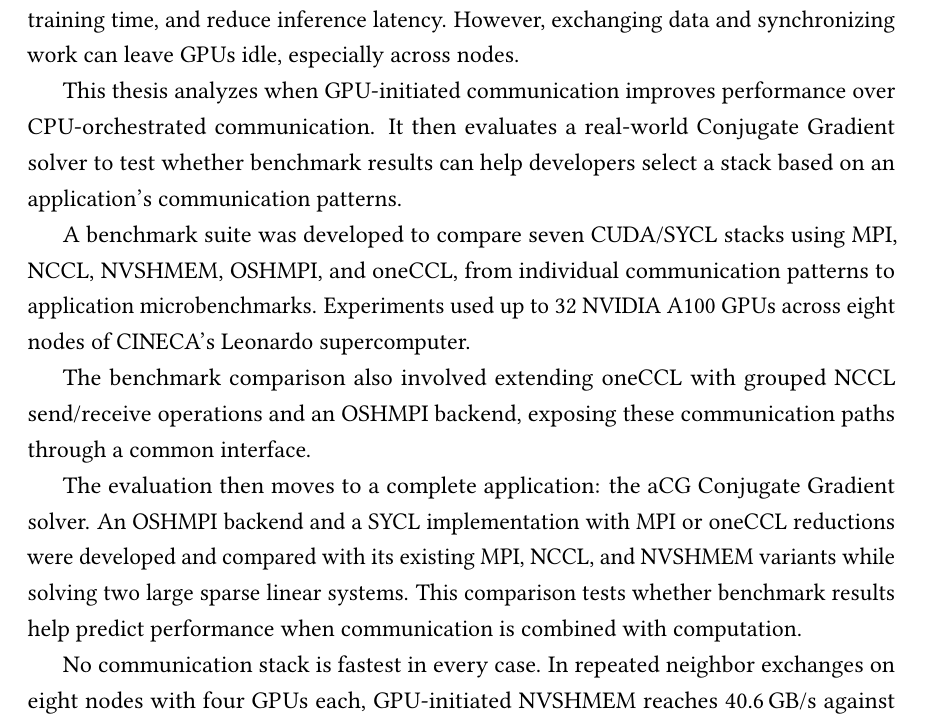
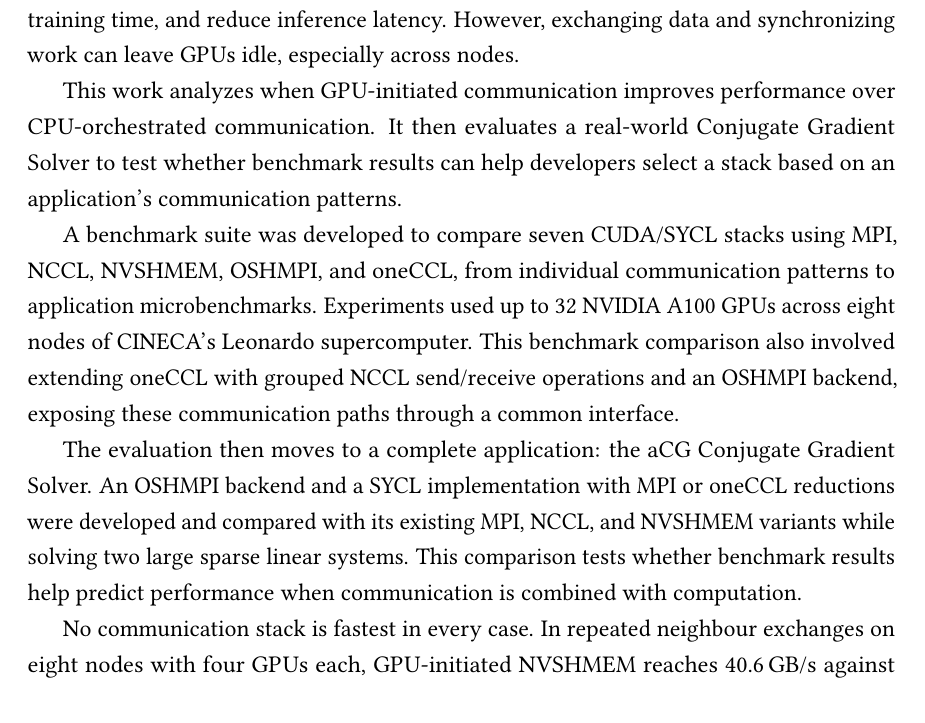
Before and after one commit to y3rbiadit0/master-thesis-gpu-device-benchmark, a LaTeX thesis (main.tex, which reads frontmatter/abstract.tex): part of page 2 of 115, cut so that both start at the same text, the shorter picture padded with empty space. Compiled offline with pdfLaTeX.

Commit message:
fixed abstract

```diff
--- a/frontmatter/abstract.tex
+++ b/frontmatter/abstract.tex
@@ -1,15 +1,13 @@
 \frontchapter{Abstract}
 In recent years, the growth of AI has led to increased use of GPUs across High Performance Computing (HPC) clusters. Large models often need multiple GPUs to fit in memory, shorten training time, and reduce inference latency. However, exchanging data and synchronizing work can leave GPUs idle, especially across nodes.
 
-This thesis analyzes when GPU-initiated communication improves performance over CPU-orchestrated communication. It then evaluates a real-world Conjugate Gradient solver to test whether benchmark results can help developers select a stack based on an application's communication patterns.
+This work analyzes when GPU-initiated communication improves performance over CPU-orchestrated communication. It then evaluates a real-world Conjugate Gradient Solver to test whether benchmark results can help developers select a stack based on an application's communication patterns.
 
-A benchmark suite was developed to compare seven CUDA/SYCL stacks using MPI, NCCL, NVSHMEM, OSHMPI, and oneCCL, from individual communication patterns to application microbenchmarks. Experiments used up to 32 NVIDIA A100 GPUs across eight nodes of CINECA's Leonardo supercomputer.
+A benchmark suite was developed to compare seven CUDA/SYCL stacks using MPI, NCCL, NVSHMEM, OSHMPI, and oneCCL, from individual communication patterns to application microbenchmarks. Experiments used up to 32 NVIDIA A100 GPUs across eight nodes of CINECA's Leonardo supercomputer. This benchmark comparison also involved extending oneCCL with grouped NCCL send/receive operations and an OSHMPI backend, exposing these communication paths through a common interface.
 
-The benchmark comparison also involved extending oneCCL with grouped NCCL send/receive operations and an OSHMPI backend, exposing these communication paths through a common interface.
+The evaluation then moves to a complete application: the aCG Conjugate Gradient Solver. An OSHMPI backend and a SYCL implementation with MPI or oneCCL reductions were developed and compared with its existing MPI, NCCL, and NVSHMEM variants while solving two large sparse linear systems. This comparison tests whether benchmark results help predict performance when communication is combined with computation.
 
-The evaluation then moves to a complete application: the aCG Conjugate Gradient solver. An OSHMPI backend and a SYCL implementation with MPI or oneCCL reductions were developed and compared with its existing MPI, NCCL, and NVSHMEM variants while solving two large sparse linear systems. This comparison tests whether benchmark results help predict performance when communication is combined with computation.
-
-No communication stack is fastest in every case. In repeated neighbor exchanges on eight nodes with four GPUs each, GPU-initiated NVSHMEM reaches 40.6\,GB/s against 35.7\,GB/s for CUDA MPI, while NCCL-based paths lead bulk collectives. SYCL solver times are 0.87--1.02 times native CUDA times within one node, and SYCL MPI continues strong scaling to 32 GPUs. Benchmark rankings do not always carry over when the solver introduces irregular exchanges and overlap with computation.
+No communication stack is fastest in every case. In repeated neighbour exchanges on eight nodes with four GPUs each, GPU-initiated NVSHMEM reaches 40.6\,GB/s against 35.7\,GB/s for CUDA MPI, while NCCL-based paths lead bulk collectives. SYCL solver times are 0.87--1.02 times native CUDA times within one node, and SYCL MPI continues strong scaling to 32 GPUs. Benchmark rankings do not always carry over when the solver introduces irregular exchanges and overlap with computation.
 
 Together, the benchmark and aCG solver results show that improving performance requires choosing a communication stack suited to the application's data exchanges, synchronization, and topology.
 
```
